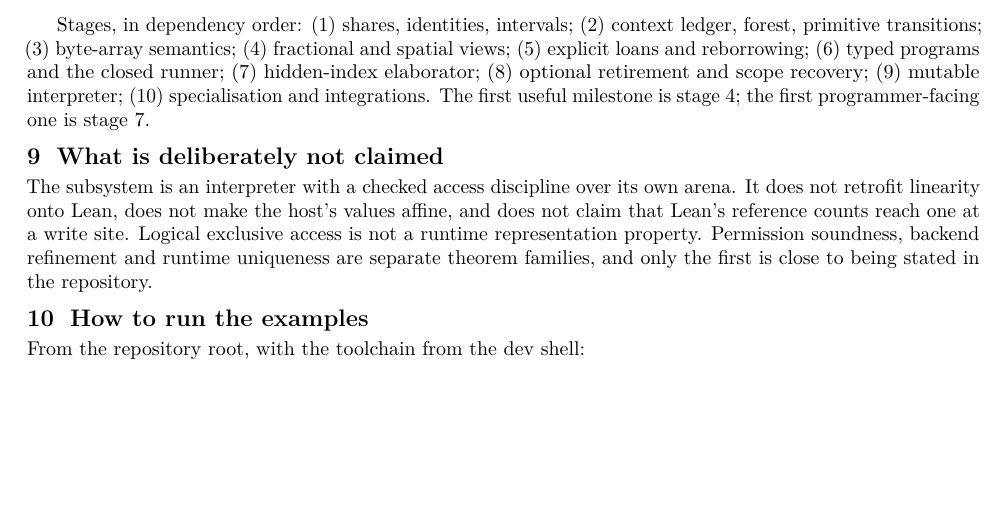
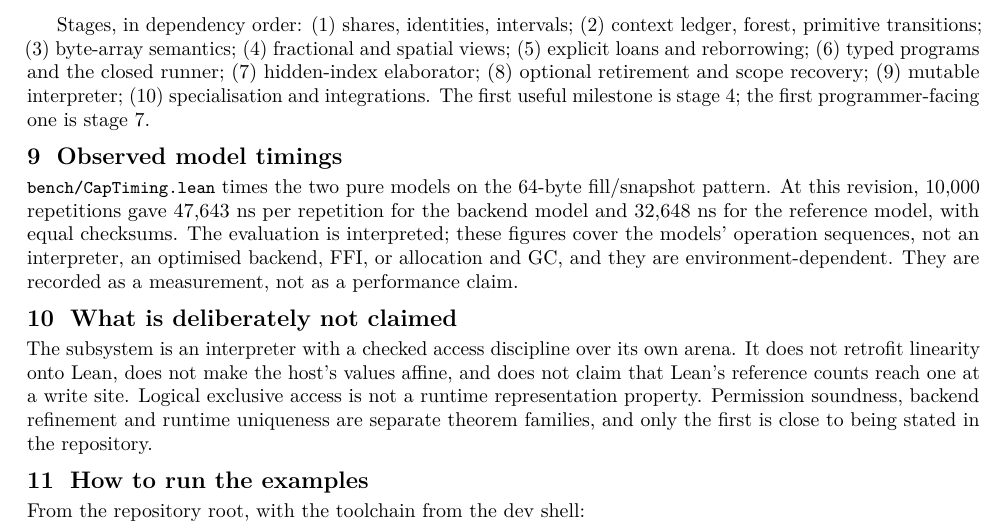
Before and after one commit to scidonia/ownership, a LaTeX document (brief/ownership-subsystem-brief.tex): part of page 9 of 10, cut so that both start at the same text, the shorter picture padded with empty space. Compiled offline with pdfLaTeX.

Commit message:
Measure the pure backend and reference models
bench/CapTiming.lean runs 10,000 repetitions of the 64-byte fill/snapshot pattern through Backend.write and Heap.fill?/snapshot?, printing total and per-repetition nanoseconds and a checksum. Locally observed 47,643 ns/rep for the backend and 32,648 for the reference, equal checksums, interpreted. Recorded as a measurement of the models' operation sequences, not a performance claim.

```diff
--- a/brief/ownership-subsystem-brief.tex
+++ b/brief/ownership-subsystem-brief.tex
@@ -768,6 +768,16 @@ closed runner; (7) hidden-index elaborator; (8) optional retirement and scope
 recovery; (9) mutable interpreter; (10) specialisation and integrations. The
 first useful milestone is stage 4; the first programmer-facing one is stage 7.
 
+\section{Observed model timings}
+
+\file{bench/CapTiming.lean} times the two pure models on the 64-byte
+fill/snapshot pattern. At this revision, 10,000 repetitions gave 47,643 ns per
+repetition for the backend model and 32,648 ns for the reference model, with equal
+checksums. The evaluation is interpreted; these figures cover the models'
+operation sequences, not an interpreter, an optimised backend, FFI, or
+allocation and GC, and they are environment-dependent. They are recorded as a
+measurement, not as a performance claim.
+
 \section{What is deliberately not claimed}
 
 The subsystem is an interpreter with a checked access discipline over its own
```
Also changed, not shown: AGENTS.md (+6 -0 lines), brief/ownership-subsystem-brief.pdf, 1 other file.
